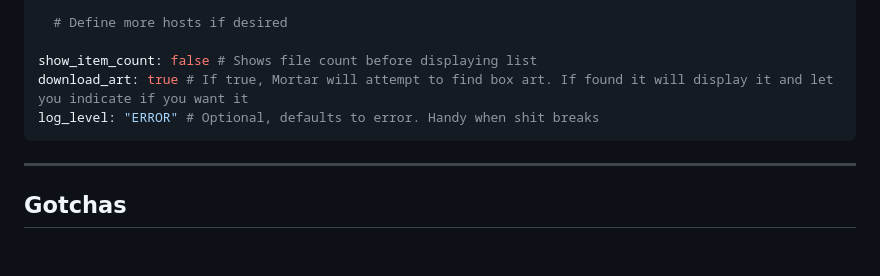
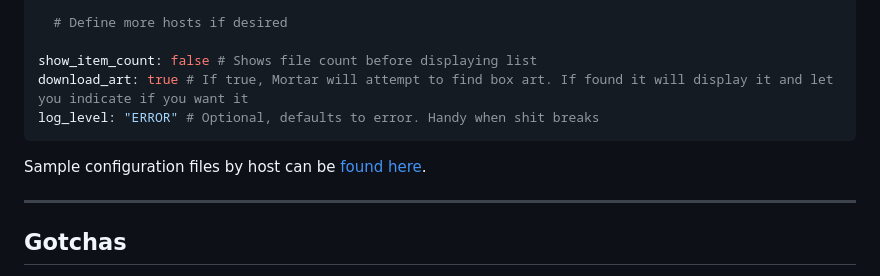
Before and after one commit to UncleJunVIP/Mortar, a Markdown page: README.md, the part around the change. Drawn GitHub-style; blank space fills up the shorter version.

Commit message:
Add examples link

````diff
--- a/README.md
+++ b/README.md
@@ -88,6 +88,8 @@ download_art: true # If true, Mortar will attempt to find box art. If found it w
 log_level: "ERROR" # Optional, defaults to error. Handy when shit breaks
 ```
 
+Sample configuration files by host can be [found here](/resources/config_examples).
+
 ***
 
 ## Gotchas
````
